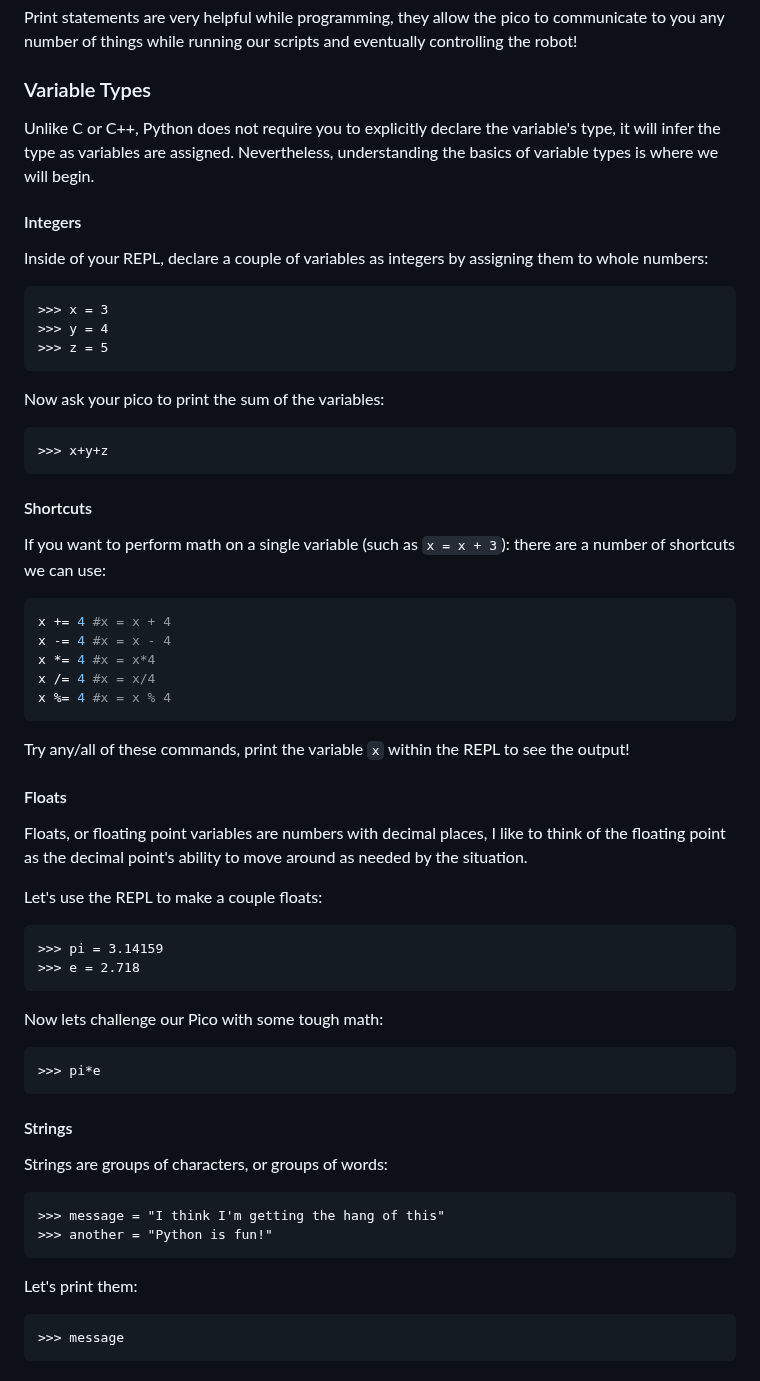
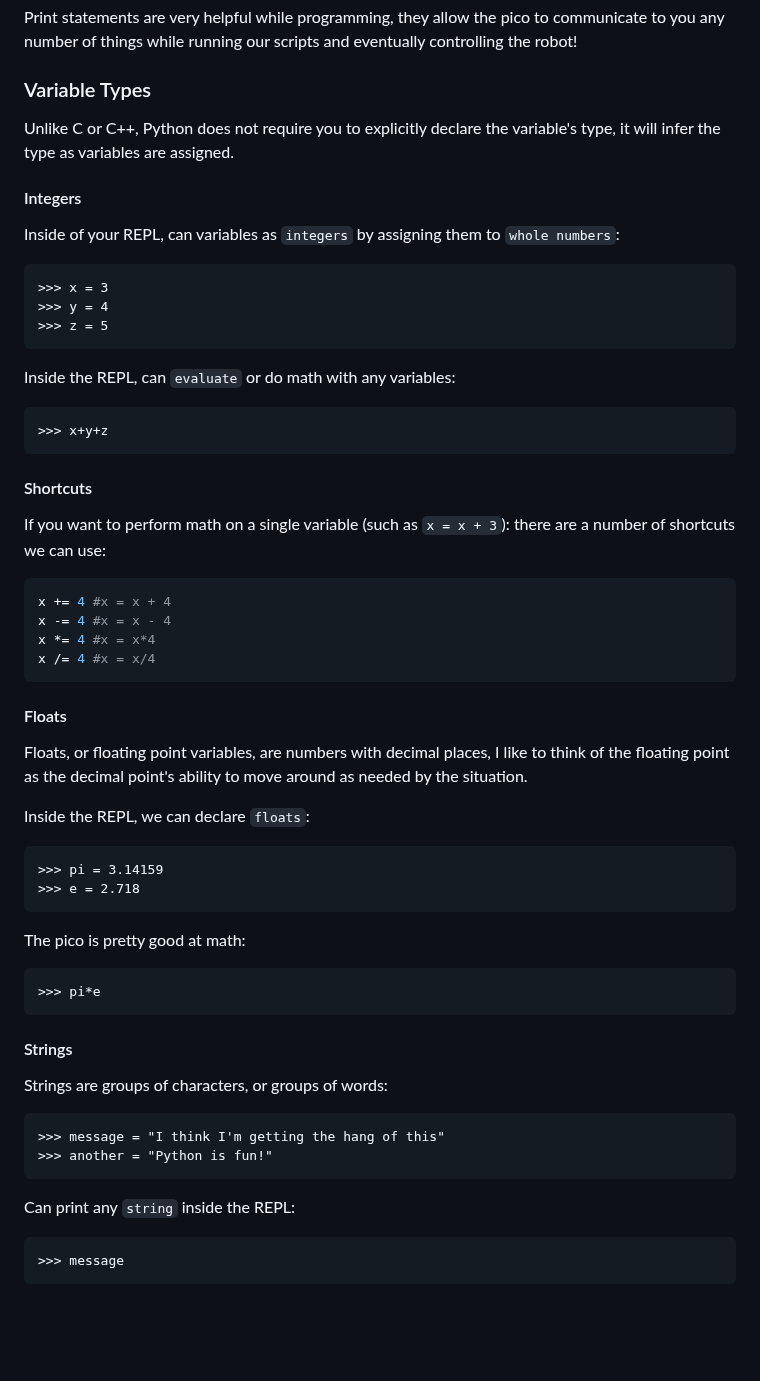
Before and after one commit to robotics-crash-course/rccdocs.github.io, a Markdown page: pages/micropython_guides/1-funwithREPL.md, the part around one of its changes. GitHub-like rendering; blank space fills up the shorter version.

````diff
--- a/pages/micropython_guides/1-funwithREPL.md
+++ b/pages/micropython_guides/1-funwithREPL.md
@@ -16,17 +16,16 @@ print("Hello World")
 Print statements are very helpful while programming, they allow the pico to communicate to you any number of things while running our scripts and eventually controlling the robot!
 
 ### Variable Types
-Unlike C or C++, Python does not require you to explicitly declare the variable's type, it will infer the type as variables are assigned. Nevertheless, understanding the basics of variable types is where we will begin.
-
+Unlike C or C++, Python does not require you to explicitly declare the variable's type, it will infer the type as variables are assigned.
 
 #### Integers
-Inside of your REPL, declare a couple of variables as integers by assigning them to whole numbers:
+Inside of your REPL, can variables as `integers` by assigning them to `whole numbers`:
 ```
 >>> x = 3
 >>> y = 4
 >>> z = 5
 ```
-Now ask your pico to print the sum of the variables:
+Inside the REPL, can `evaluate` or do math with any variables:
 ```
 >>> x+y+z
 ```
@@ -38,19 +37,17 @@ x += 4 #x = x + 4
 x -= 4 #x = x - 4
 x *= 4 #x = x*4
 x /= 4 #x = x/4
-x %= 4 #x = x % 4
 ```
-Try any/all of these commands, print the variable `x` within the REPL to see the output!
 
 #### Floats
-Floats, or floating point variables are numbers with decimal places, I like to think of the floating point as the decimal point's ability to move around as needed by the situation.
+Floats, or floating point variables, are numbers with decimal places, I like to think of the floating point as the decimal point's ability to move around as needed by the situation.
 
-Let's use the REPL to make a couple floats:
+Inside the REPL, we can declare `floats`:
 ```
 >>> pi = 3.14159
 >>> e = 2.718
 ```
-Now lets challenge our Pico with some tough math:
+The pico is pretty good at math:
 ```
 >>> pi*e
 ```
@@ -61,7 +58,7 @@ Strings are groups of characters, or groups of words:
 >>> message = "I think I'm getting the hang of this"
 >>> another = "Python is fun!"
 ```
-Let's print them:
+Can print any `string` inside the REPL:
 ```
 >>> message
 ```
````
Also changed, not shown: other parts of pages/micropython_guides/1-funwithREPL.md (+18 -7 lines), pages/micropython_guides/2-functionsandled.md (+6 -6 lines).
